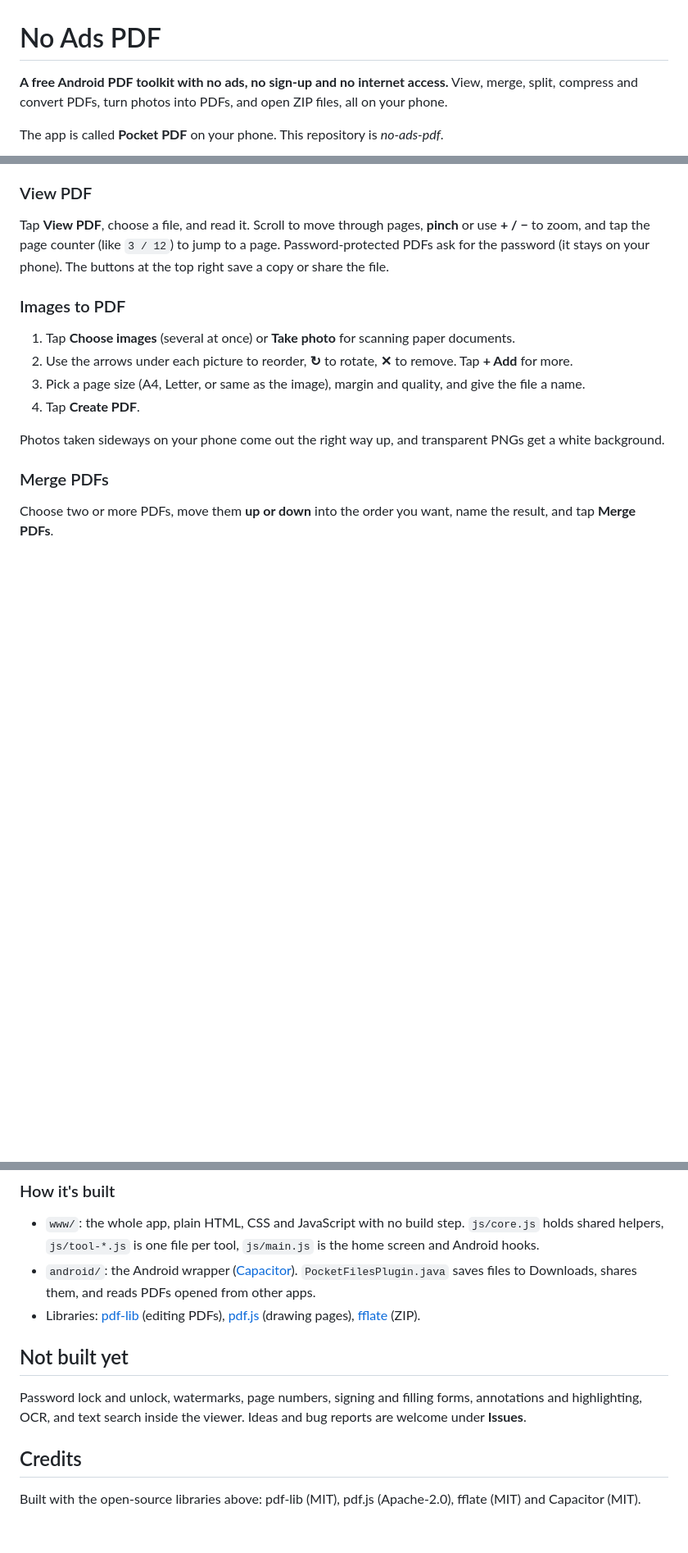
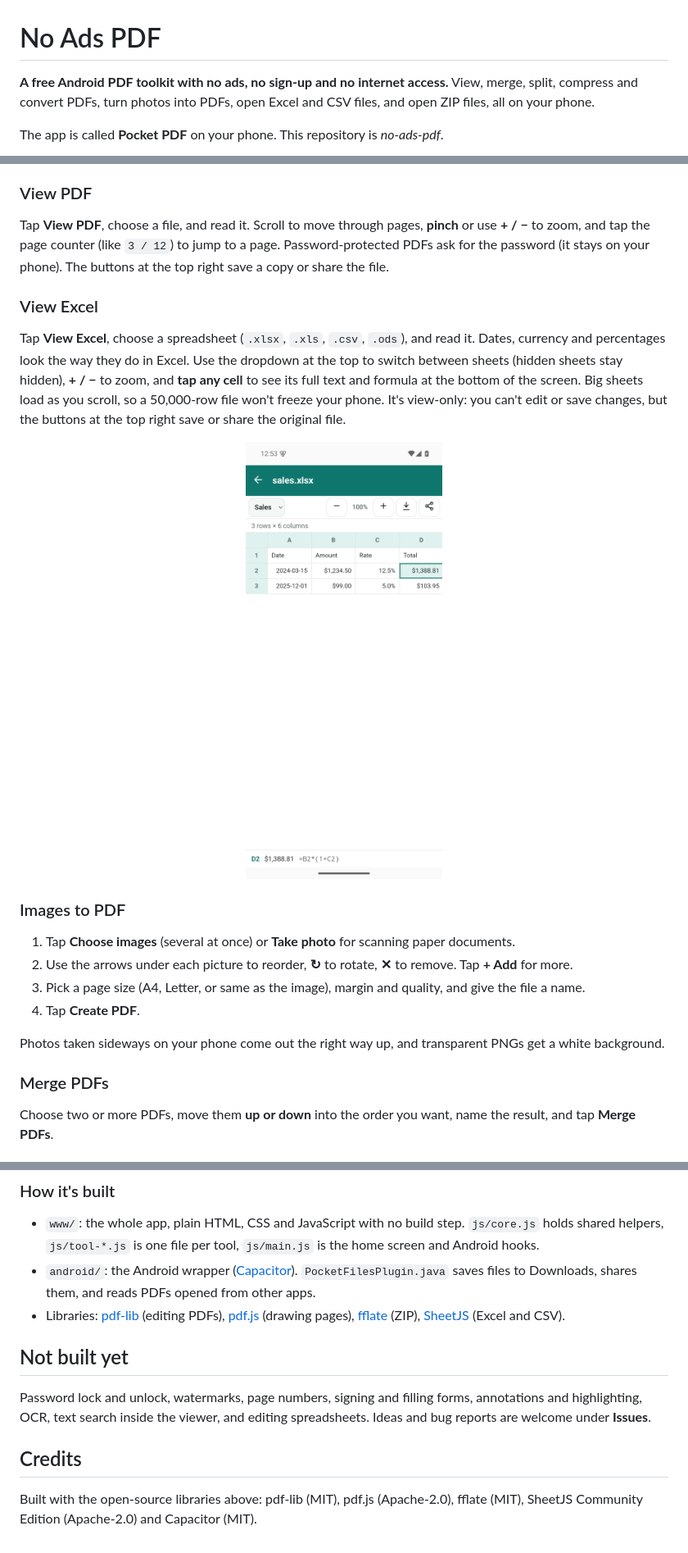
Before and after one commit to aithal007/no-ads-pdf, a Markdown page: README.md, 3 parts joined by grey strips. Shown at 82% size. GitHub-like rendering; pictures changed too: docs/screenshots/excel.png (added); blank space fills up the shorter version.

```diff
--- a/README.md
+++ b/README.md
@@ -1,7 +1,7 @@
 # No Ads PDF
 
 **A free Android PDF toolkit with no ads, no sign-up and no internet access.**
-View, merge, split, compress and convert PDFs, turn photos into PDFs, and open ZIP files, all on your phone.
+View, merge, split, compress and convert PDFs, turn photos into PDFs, open Excel and CSV files, and open ZIP files, all on your phone.
 
 The app is called **Pocket PDF** on your phone. This repository is *no-ads-pdf*.
 
@@ -38,6 +38,15 @@ Saved files go to **Downloads → Pocket PDF**, and the "Saved…" message has a
 Tap **View PDF**, choose a file, and read it. Scroll to move through pages, **pinch** or use **+ / −** to zoom, and tap the page counter (like `3 / 12`) to jump to a page.
 Password-protected PDFs ask for the password (it stays on your phone).
 The buttons at the top right save a copy or share the file.
+
+### View Excel
+Tap **View Excel**, choose a spreadsheet (`.xlsx`, `.xls`, `.csv`, `.ods`), and read it. Dates, currency and percentages look the way they do in Excel.
+Use the dropdown at the top to switch between sheets (hidden sheets stay hidden), **+ / −** to zoom, and **tap any cell** to see its full text and formula at the bottom of the screen.
+Big sheets load as you scroll, so a 50,000-row file won't freeze your phone. It's view-only: you can't edit or save changes, but the buttons at the top right save or share the original file.
+
+<p align="center">
+  <img src="docs/screenshots/excel.png" width="240" alt="Viewing an Excel file with a formula selected">
+</p>
 
 ### Images to PDF
 1. Tap **Choose images** (several at once) or **Take photo** for scanning paper documents.
@@ -124,12 +135,12 @@ To try changes quickly without a phone, serve `www/` from any local web server (
   `js/core.js` holds shared helpers, `js/tool-*.js` is one file per tool, `js/main.js` is the home screen and Android hooks.
 - `android/`: the Android wrapper ([Capacitor](https://capacitorjs.com/)).
   `PocketFilesPlugin.java` saves files to Downloads, shares them, and reads PDFs opened from other apps.
-- Libraries: [pdf-lib](https://pdf-lib.js.org/) (editing PDFs), [pdf.js](https://mozilla.github.io/pdf.js/) (drawing pages), [fflate](https://github.com/101arrowz/fflate) (ZIP).
+- Libraries: [pdf-lib](https://pdf-lib.js.org/) (editing PDFs), [pdf.js](https://mozilla.github.io/pdf.js/) (drawing pages), [fflate](https://github.com/101arrowz/fflate) (ZIP), [SheetJS](https://sheetjs.com/) (Excel and CSV).
 
 ## Not built yet
 
-Password lock and unlock, watermarks, page numbers, signing and filling forms, annotations and highlighting, OCR, and text search inside the viewer. Ideas and bug reports are welcome under **Issues**.
+Password lock and unlock, watermarks, page numbers, signing and filling forms, annotations and highlighting, OCR, text search inside the viewer, and editing spreadsheets. Ideas and bug reports are welcome under **Issues**.
 
 ## Credits
 
-Built with the open-source libraries above: pdf-lib (MIT), pdf.js (Apache-2.0), fflate (MIT) and Capacitor (MIT).
+Built with the open-source libraries above: pdf-lib (MIT), pdf.js (Apache-2.0), fflate (MIT), SheetJS Community Edition (Apache-2.0) and Capacitor (MIT).
```
Also changed, not shown: other parts of README.md (+4 -2 lines), 12 other files.
